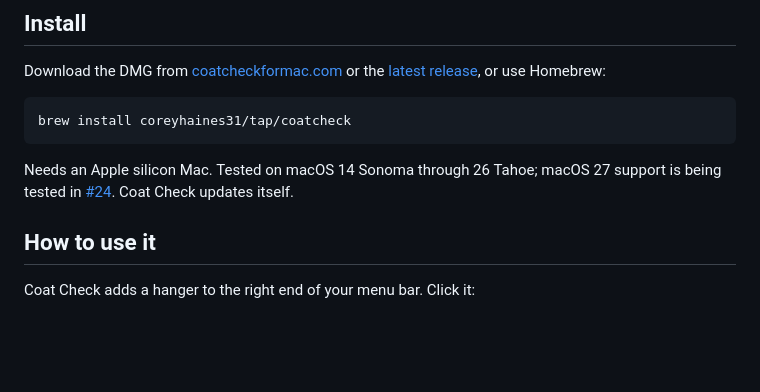
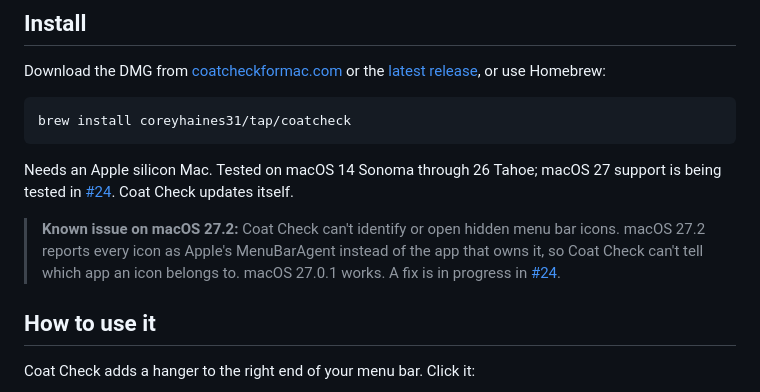
Before and after one commit to coreyhaines31/coatcheck, a Markdown page: README.md, the part around the change. Drawn GitHub-style; blank space fills up the shorter version.

Commit message:
Note the macOS 27.2 menu bar issue in the README
27.2 reports every status item as MenuBarAgent, so users should know before installing.

Co-Authored-By: Claude Opus 5.5 <noreply@anthropic.com>

````diff
--- a/README.md
+++ b/README.md
@@ -20,6 +20,8 @@ brew install coreyhaines31/tap/coatcheck
 ```
 
 Needs an Apple silicon Mac. Tested on macOS 14 Sonoma through 26 Tahoe; macOS 27 support is being tested in [#24](https://github.com/coreyhaines31/coatcheck/issues/24). Coat Check updates itself.
+
+> **Known issue on macOS 27.2:** Coat Check can't identify or open hidden menu bar icons. macOS 27.2 reports every icon as Apple's MenuBarAgent instead of the app that owns it, so Coat Check can't tell which app an icon belongs to. macOS 27.0.1 works. A fix is in progress in [#24](https://github.com/coreyhaines31/coatcheck/issues/24).
 
 ## How to use it
 
````
